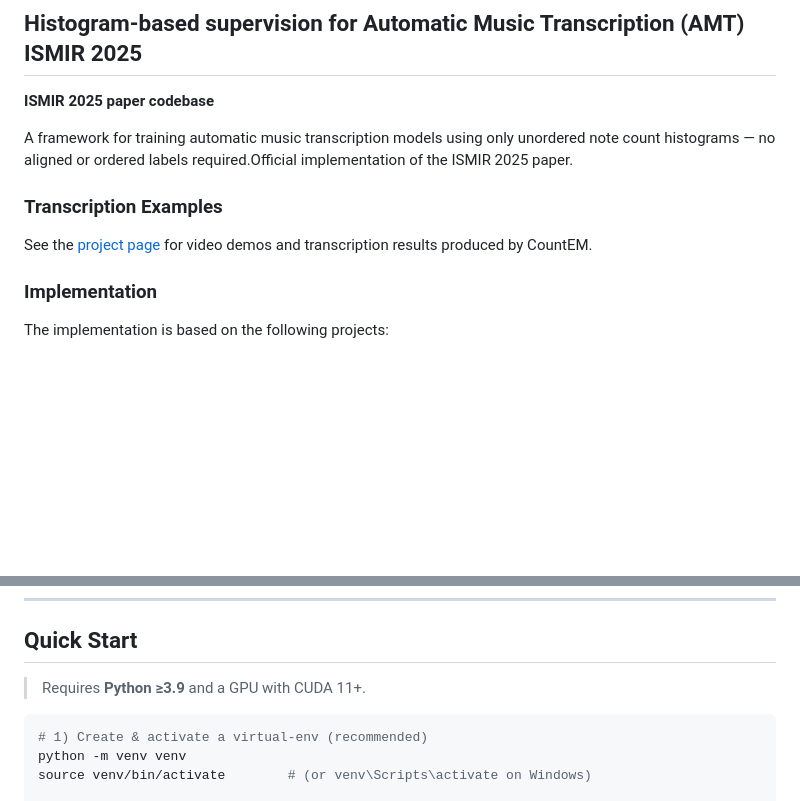
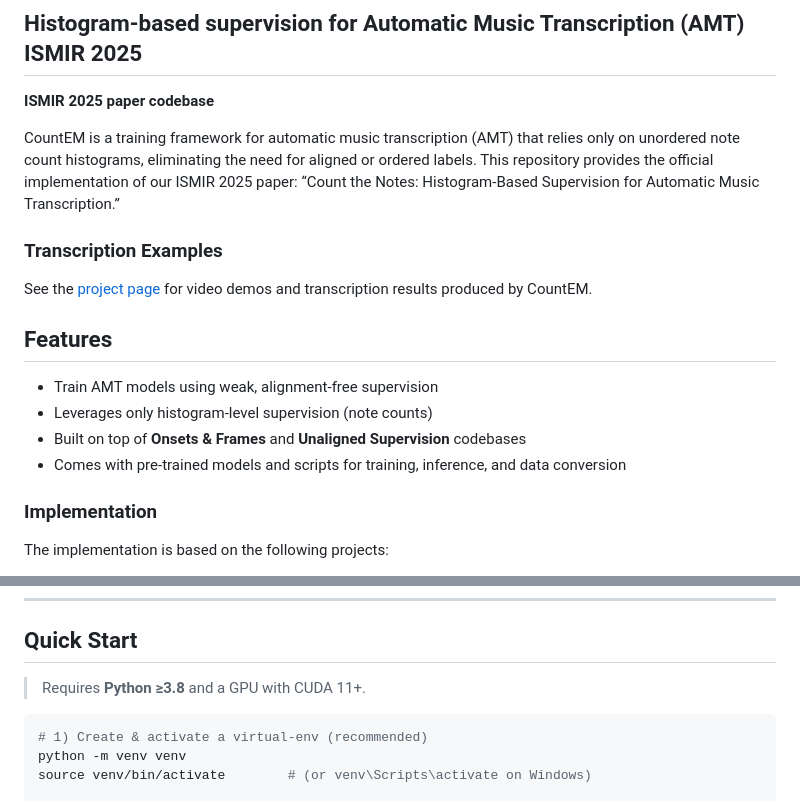
Before and after one commit to Yoni-Yaffe/count-the-notes, a Markdown page: README.md, 2 parts joined by grey strips. Rendered like a GitHub page; blank space fills up the shorter version.

Commit message:
updated readme intro

````diff
--- a/README.md
+++ b/README.md
@@ -4,10 +4,19 @@
 
 **ISMIR 2025 paper codebase**
 
-A framework for training automatic music transcription models using only unordered note count histograms — no aligned or ordered labels required.Official implementation of the ISMIR 2025 paper.
+CountEM is a training framework for automatic music transcription (AMT) that relies only on unordered note count histograms, eliminating the need for aligned or ordered labels.
+This repository provides the official implementation of our ISMIR 2025 paper:
+“Count the Notes: Histogram‑Based Supervision for Automatic Music Transcription.”
 
 ### Transcription Examples
 See the [project page](https://yoni-yaffe.github.io/count-the-notes/) for video demos and transcription results produced by CountEM.
+
+## Features
+
+- Train AMT models using weak, alignment-free supervision
+- Leverages only histogram-level supervision (note counts)
+- Built on top of **Onsets & Frames** and **Unaligned Supervision** codebases
+- Comes with pre-trained models and scripts for training, inference, and data conversion
 
 ### Implementation
 The implementation is based on the following projects:
@@ -53,7 +62,7 @@ The implementation is based on the following projects:
 
 ## Quick Start
 
-> Requires **Python ≥3.9** and a GPU with CUDA 11+.
+> Requires **Python ≥3.8** and a GPU with CUDA 11+.
 
 ```bash
 # 1) Create & activate a virtual‑env (recommended)
````
